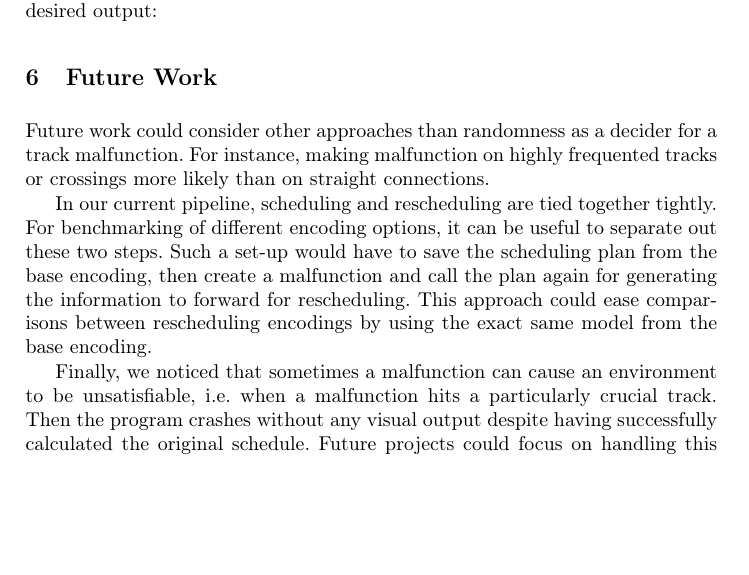
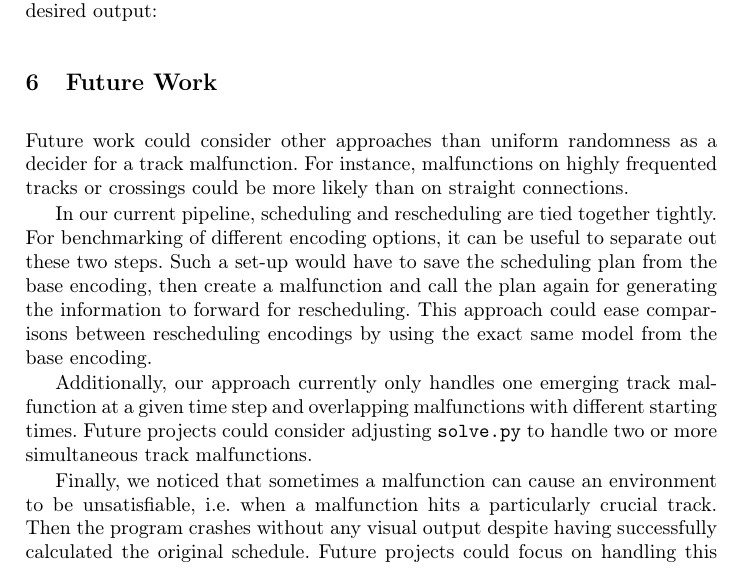
Before and after one commit to wug-on-praat/TRailMix, a LaTeX thesis (reports/group_report/samplepaper.tex): part of page 13 of 19, cut so that both start at the same text, the shorter picture padded with empty space. Compiled offline with pdfLaTeX.

Commit message:
adjust future work section

```diff
--- a/reports/group_report/samplepaper.tex
+++ b/reports/group_report/samplepaper.tex
@@ -996,9 +1001,11 @@ output:
 \end{figure}
 
 \section{Future Work}
-Future work could consider other approaches than randomness as a decider for a track malfunction. For instance, making malfunction on highly frequented tracks or crossings more likely than on straight connections.
+Future work could consider other approaches than uniform randomness as a decider for a track malfunction. For instance, malfunctions on highly frequented tracks or crossings could be more likely than on straight connections.
 
 In our current pipeline, scheduling and rescheduling are tied together tightly. For benchmarking of different encoding options, it can be useful to separate out these two steps. Such a set-up would have to save the scheduling plan from the base encoding, then create a malfunction and call the plan again for generating the information to forward for rescheduling. This approach could ease comparisons between rescheduling encodings by using the exact same model from the base encoding.
+
+Additionally, our approach currently only handles one emerging track malfunction at a given time step and overlapping malfunctions with different starting times. Future projects could consider adjusting \verb|solve.py| to handle two or more simultaneous track malfunctions.
 
 Finally, we noticed that sometimes a malfunction can cause an environment to be unsatisfiable, i.e. when a malfunction hits a particularly crucial track. Then the program crashes without any visual output despite having successfully calculated the original schedule. Future projects could focus on handling this issue and generating the base plan in Flatland or maybe even visualizing when and why the program fails.
 
```
Also changed, not shown: reports/group_report/samplepaper.tex (5 more changed lines), 1 other file.
